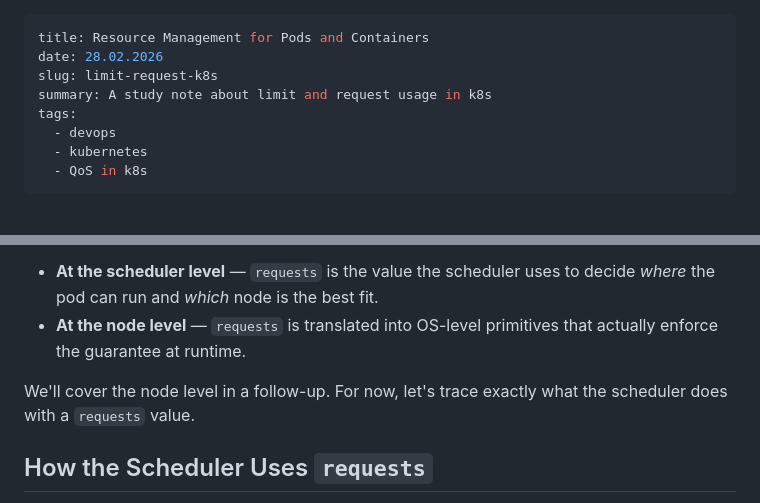
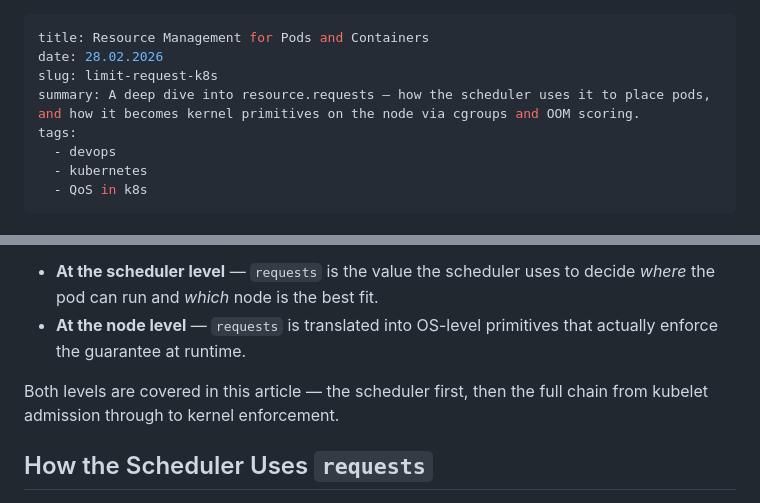
Before and after one commit to gidmaster/SeberianOps, a Markdown page: content/posts/resource-management-in-k8s-part-1.md, 2 parts joined by grey strips. Drawn GitHub-style.

```diff
--- a/content/posts/resource-management-in-k8s.md
+++ b/content/posts/resource-management-in-k8s-part-1.md
@@ -2,7 +2,7 @@
 title: Resource Management for Pods and Containers
 date: 28.02.2026
 slug: limit-request-k8s
-summary: A study note about limit and request usage in k8s
+summary: A deep dive into resource.requests — how the scheduler uses it to place pods, and how it becomes kernel primitives on the node via cgroups and OOM scoring.
 tags:
   - devops
   - kubernetes
@@ -35,7 +35,7 @@ That word *guarantees* deserves unpacking. It has two distinct meanings dependin
 - **At the scheduler level** — `requests` is the value the scheduler uses to decide *where* the pod can run and *which* node is the best fit.
 - **At the node level** — `requests` is translated into OS-level primitives that actually enforce the guarantee at runtime.
 
-We'll cover the node level in a follow-up. For now, let's trace exactly what the scheduler does with a `requests` value.
+Both levels are covered in this article — the scheduler first, then the full chain from kubelet admission through to kernel enforcement.
 
 ## How the Scheduler Uses `requests`
 
```
Also changed, not shown: content/posts/resource-management-in-k8s-part-2.md (added, +241 -0 lines).
